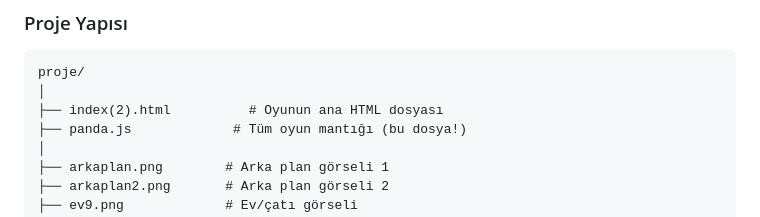
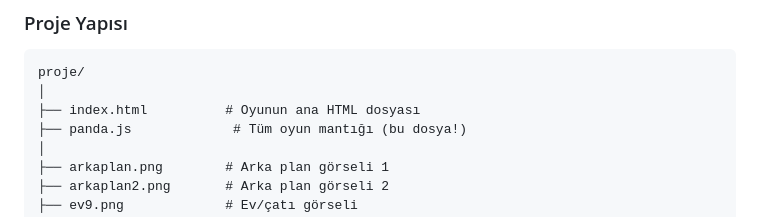
Before and after one commit to tugbatubay/Panda-Roof-Runner, a Markdown page: README.md, the part around the change. GitHub-like rendering.

Commit message:
Rename index(2).html to index.html

````diff
--- a/README.md
+++ b/README.md
@@ -70,7 +70,7 @@ Bu proje, saf JavaScript ve HTML5 Canvas API kullanılarak geliştirilmiş 2D bi
 ```
 proje/
 │
-├── index(2).html          # Oyunun ana HTML dosyası
+├── index.html          # Oyunun ana HTML dosyası
 ├── panda.js             # Tüm oyun mantığı (bu dosya!)
 │
 ├── arkaplan.png        # Arka plan görseli 1
````
